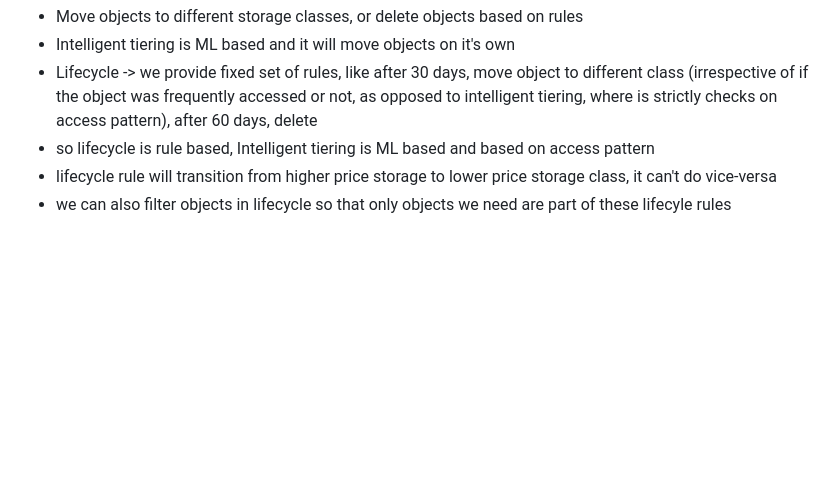
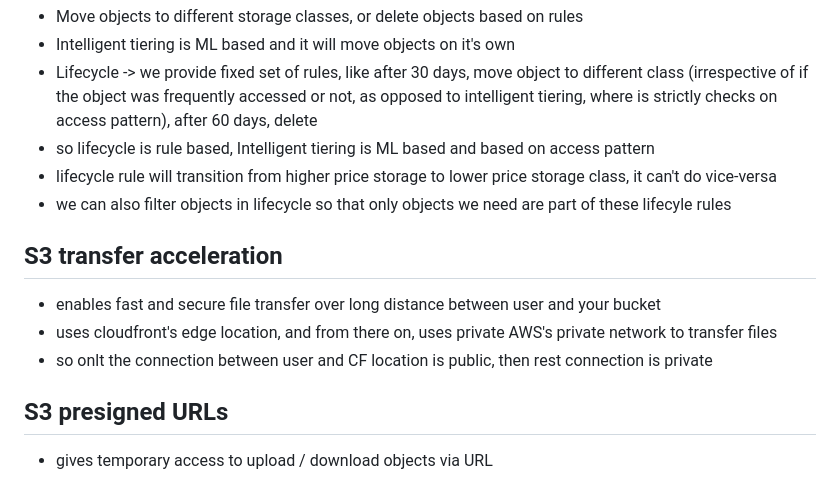
Before and after one commit to Aashishsharma/Learnings, a Markdown page: AWS/professional-architect/S3.md, the part around the change. GitHub-like rendering; blank space fills up the shorter version.

Commit message:
AWS architect pro

```diff
--- a/AWS/professional-architect/S3.md
+++ b/AWS/professional-architect/S3.md
@@ -353,3 +353,11 @@ so Standard storage class is most expensive and glacier depp archive is least ex
 - so lifecycle is rule based, Intelligent tiering is ML based and based on access pattern
 - lifecycle rule will transition from higher price storage to lower price storage class, it can't do vice-versa
 - we can also filter objects in lifecycle so that only objects we need are part of these lifecyle rules
+
+## S3 transfer acceleration
+- enables fast and secure file transfer over long distance between user and your bucket
+- uses cloudfront's edge location, and from there on, uses private AWS's private network to transfer files
+- so onlt the connection between user and CF location is public, then rest connection is private
+
+## S3 presigned URLs
+- gives temporary access to upload / download objects via URL
```
